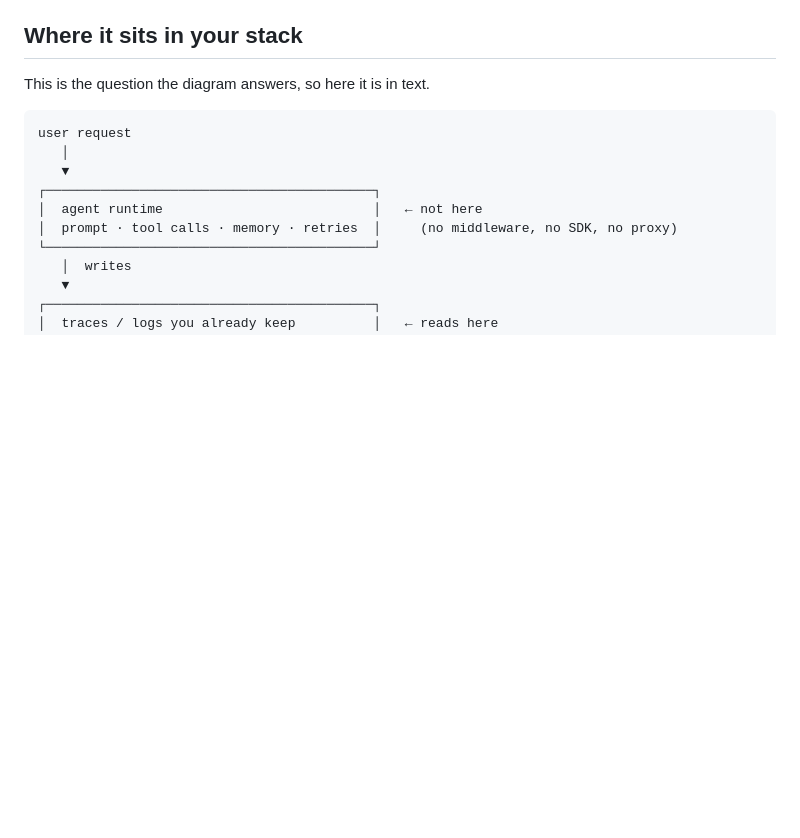
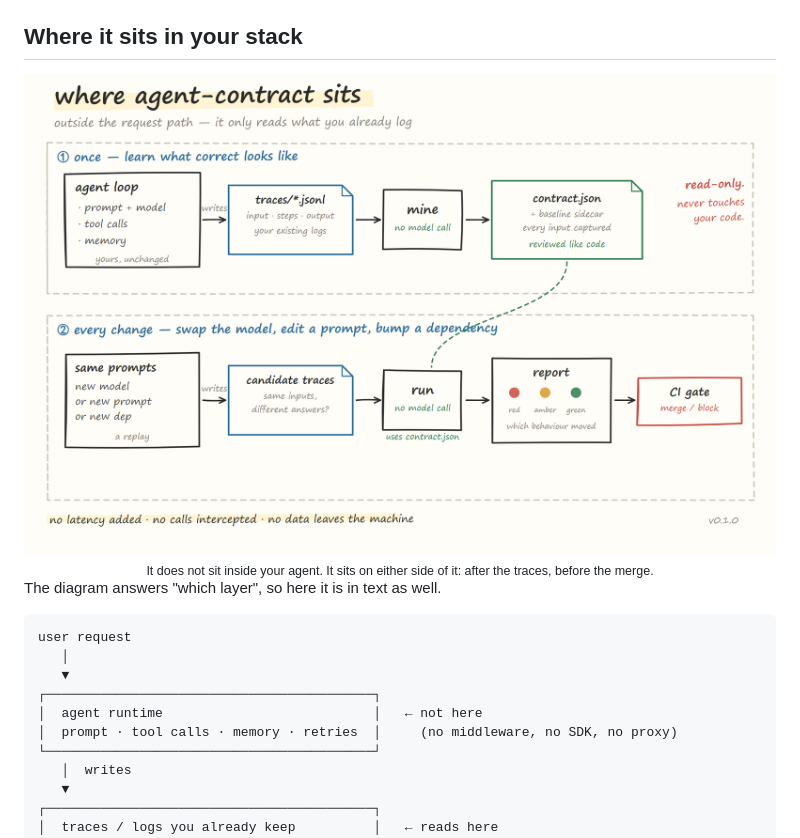
Before and after one commit to bandageok/agent-contract, a Markdown page: README.md, the part around one of its changes. GitHub-like rendering; blank space fills up the shorter version.

````diff
--- a/README.md
+++ b/README.md
@@ -52,7 +54,11 @@ agent-contract run  --contract contract.json --target examples/traces-candidate.
 
 ## Where it sits in your stack
 
-This is the question the diagram answers, so here it is in text.
+<img src="docs/architecture.png" alt="agent-contract sits outside the request path: it reads the traces your agent already writes, mines a contract from them, and gates the next change in CI">
+
+<div align="center"><sub>It does not sit inside your agent. It sits on either side of it: after the traces, before the merge.</sub></div>
+
+The diagram answers "which layer", so here it is in text as well.
 
 ```
 user request
````
Also changed, not shown: other parts of README.md (+14 -2 lines), CONTRIBUTING.md (added, +93 -0 lines), LAUNCH.md (added, +289 -0 lines), README.zh-CN.md (added, +109 -0 lines), docs/extending.md (added, +106 -0 lines), docs/demo.gif (added), docs/social.png (added), 7 other files.
